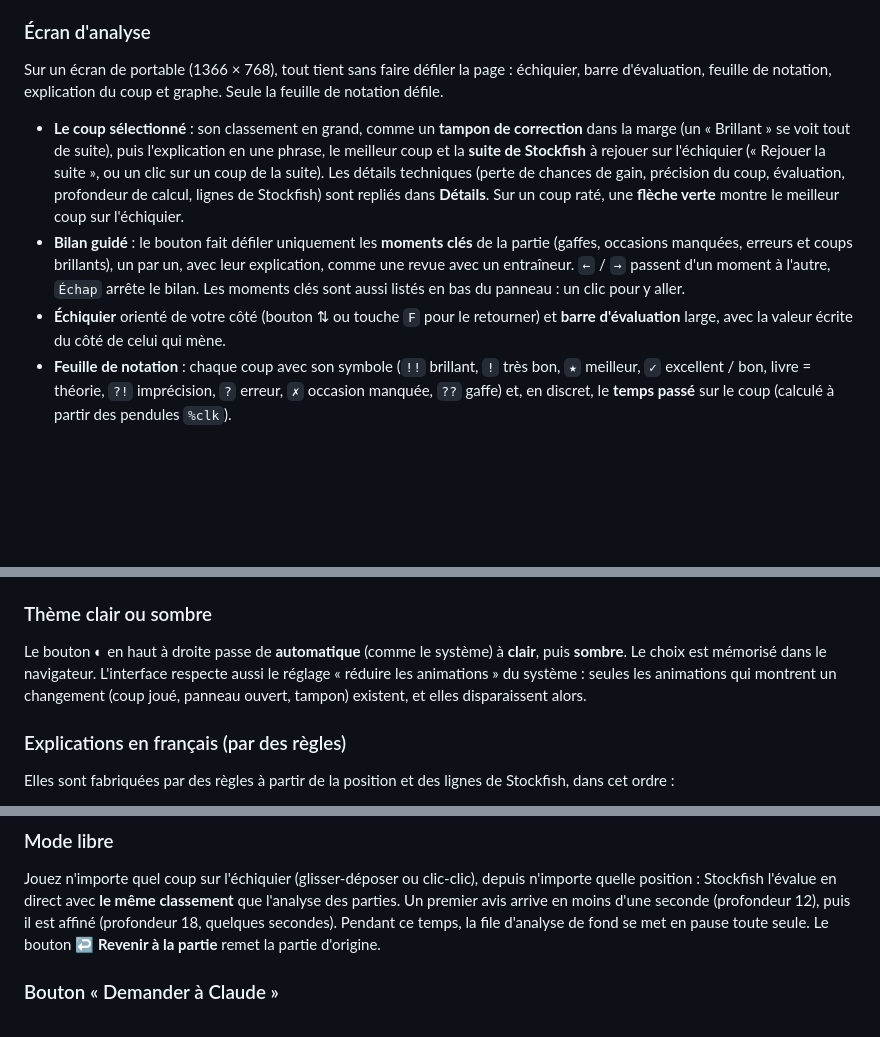
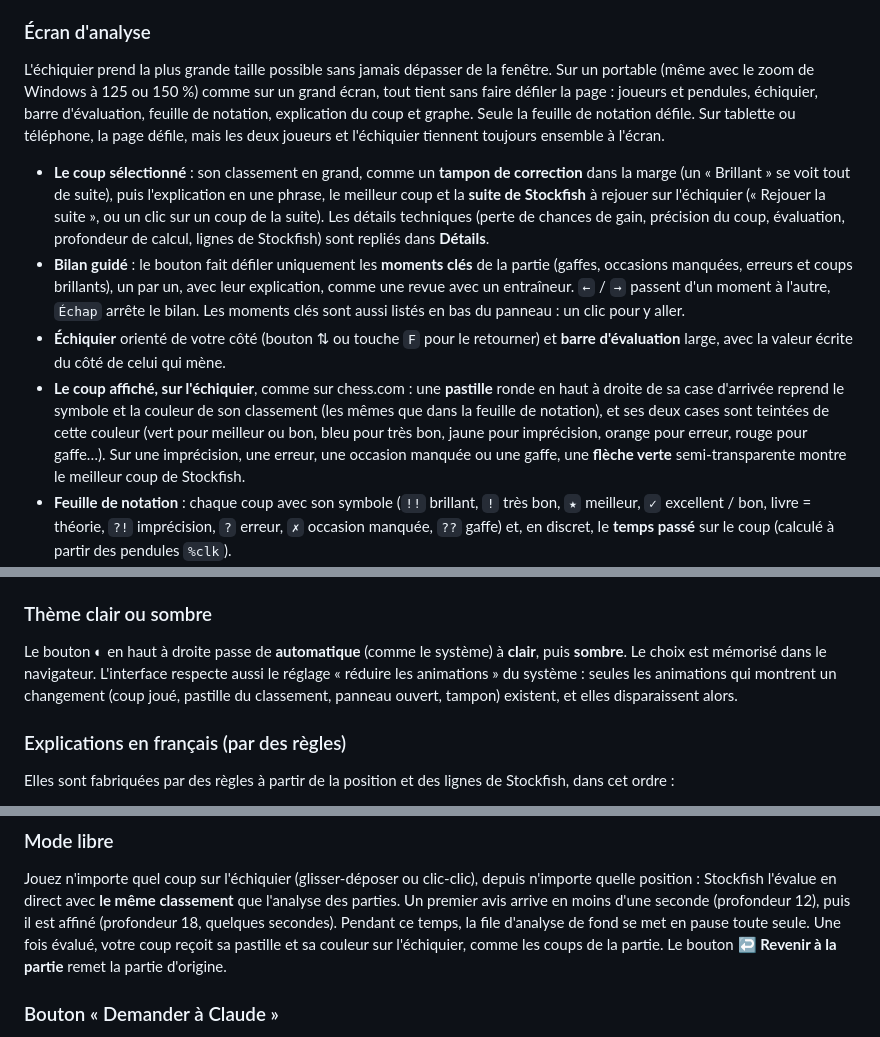
Before and after one commit to TLK57/ChessZana, a Markdown page: README.md, 3 parts joined by grey strips. Drawn GitHub-style; blank space fills up the shorter version.

Commit message:
README : pastille du classement, cases teintées, échiquier à la taille de l'écran ; nouvelle capture

```diff
--- a/README.md
+++ b/README.md
@@ -142,20 +142,28 @@ Les filtres sont mémorisés.
 
 ### Écran d'analyse
 
-Sur un écran de portable (1366 × 768), tout tient sans faire défiler la page : échiquier, barre d'évaluation,
-feuille de notation, explication du coup et graphe. Seule la feuille de notation défile.
+L'échiquier prend la plus grande taille possible sans jamais dépasser de la fenêtre. Sur un portable (même avec le
+zoom de Windows à 125 ou 150 %) comme sur un grand écran, tout tient sans faire défiler la page : joueurs et pendules,
+échiquier, barre d'évaluation, feuille de notation, explication du coup et graphe. Seule la feuille de notation
+défile. Sur tablette ou téléphone, la page défile, mais les deux joueurs et l'échiquier tiennent toujours ensemble
+à l'écran.
 
 - **Le coup sélectionné** : son classement en grand, comme un **tampon de correction** dans la marge (un « Brillant »
   se voit tout de suite), puis l'explication en une phrase, le meilleur coup et la **suite de Stockfish** à rejouer
   sur l'échiquier (« Rejouer la suite », ou un clic sur un coup de la suite). Les détails techniques (perte de
   chances de gain, précision du coup, évaluation, profondeur de calcul, lignes de Stockfish) sont repliés dans
-  **Détails**. Sur un coup raté, une **flèche verte** montre le meilleur coup sur l'échiquier.
+  **Détails**.
 - **Bilan guidé** : le bouton fait défiler uniquement les **moments clés** de la partie (gaffes, occasions
   manquées, erreurs et coups brillants), un par un, avec leur explication, comme une revue avec un entraîneur.
   `←` / `→` passent d'un moment à l'autre, `Échap` arrête le bilan. Les moments clés sont aussi listés en bas du
   panneau : un clic pour y aller.
 - **Échiquier** orienté de votre côté (bouton ⇅ ou touche `F` pour le retourner) et **barre d'évaluation** large,
   avec la valeur écrite du côté de celui qui mène.
+- **Le coup affiché, sur l'échiquier**, comme sur chess.com : une **pastille** ronde en haut à droite de sa case
+  d'arrivée reprend le symbole et la couleur de son classement (les mêmes que dans la feuille de notation), et ses
+  deux cases sont teintées de cette couleur (vert pour meilleur ou bon, bleu pour très bon, jaune pour imprécision,
+  orange pour erreur, rouge pour gaffe…). Sur une imprécision, une erreur, une occasion manquée ou une gaffe, une
+  **flèche verte** semi-transparente montre le meilleur coup de Stockfish.
 - **Feuille de notation** : chaque coup avec son symbole (`!!` brillant, `!` très bon, `★` meilleur, `✓` excellent /
   bon, livre = théorie, `?!` imprécision, `?` erreur, `✗` occasion manquée, `??` gaffe) et, en discret, le **temps
   passé** sur le coup (calculé à partir des pendules `%clk`).
@@ -172,8 +180,8 @@ feuille de notation, explication du coup et graphe. Seule la feuille de notation
 
 Le bouton ◐ en haut à droite passe de **automatique** (comme le système) à **clair**, puis **sombre**. Le choix est
 mémorisé dans le navigateur. L'interface respecte aussi le réglage « réduire les animations » du système : seules
-les animations qui montrent un changement (coup joué, panneau ouvert, tampon) existent, et elles disparaissent
-alors.
+les animations qui montrent un changement (coup joué, pastille du classement, panneau ouvert, tampon) existent, et
+elles disparaissent alors.
 
 ### Explications en français (par des règles)
 
@@ -223,7 +231,8 @@ Mesuré sur les 246 erreurs, gaffes et occasions manquées des parties analysée
 Jouez n'importe quel coup sur l'échiquier (glisser-déposer ou clic-clic), depuis n'importe quelle position : Stockfish
 l'évalue en direct avec **le même classement** que l'analyse des parties. Un premier avis arrive en moins d'une seconde
 (profondeur 12), puis il est affiné (profondeur 18, quelques secondes). Pendant ce temps, la file d'analyse de fond se
-met en pause toute seule. Le bouton **↩ Revenir à la partie** remet la partie d'origine.
+met en pause toute seule. Une fois évalué, votre coup reçoit sa pastille et sa couleur sur l'échiquier, comme les coups
+de la partie. Le bouton **↩ Revenir à la partie** remet la partie d'origine.
 
 ### Bouton « Demander à Claude »
 
```
Also changed, not shown: other parts of README.md (+1 -1 lines), captures/2-ecran-analyse.png.
